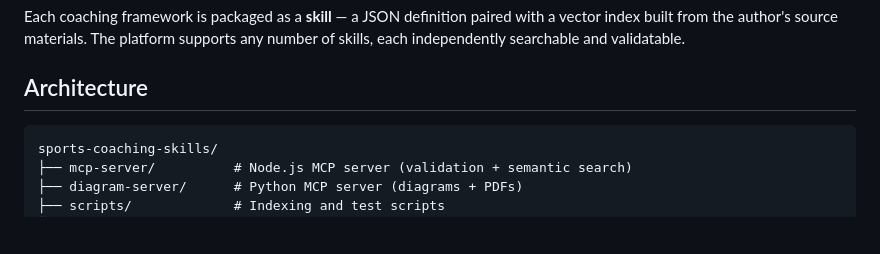
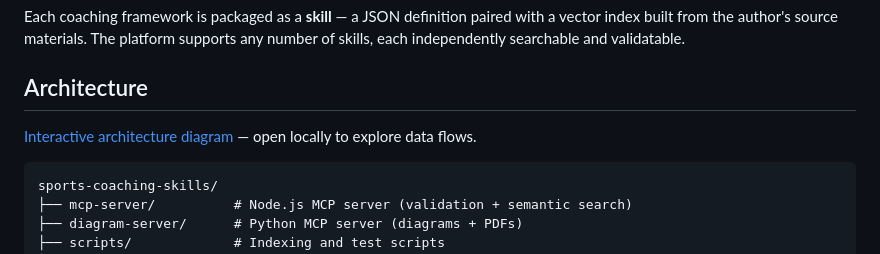
Before and after one commit to karstenskyt/sports-coaching-skills, a Markdown page: README.md, the part around the change. GitHub-like rendering; blank space fills up the shorter version.

Commit message:
Link architecture diagram from README
Co-Authored-By: Claude Opus 4.5 <noreply@anthropic.com>

````diff
--- a/README.md
+++ b/README.md
@@ -13,6 +13,8 @@ A platform for validating and evaluating coaching sessions against configurable
 Each coaching framework is packaged as a **skill** — a JSON definition paired with a vector index built from the author's source materials. The platform supports any number of skills, each independently searchable and validatable.
 
 ## Architecture
+
+[Interactive architecture diagram](architecture.html) — open locally to explore data flows.
 
 ```
 sports-coaching-skills/
````
